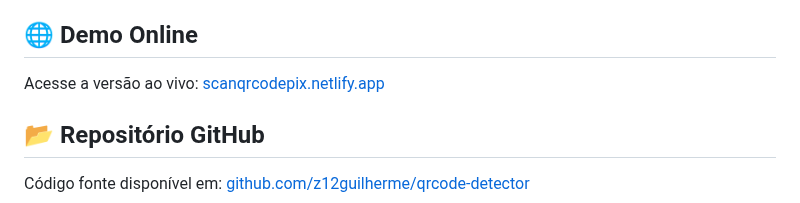
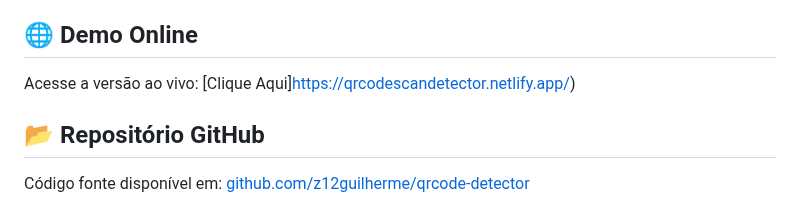
Before and after one commit to z12guilherme/qrcode-detector, a Markdown page: README.md, the part around the change. Drawn GitHub-style.

```diff
--- a/README.md
+++ b/README.md
@@ -4,7 +4,7 @@ Um aplicativo web offline para leitura de códigos QR. Suporta leitura via câme
 
 ## 🌐 Demo Online
 
-Acesse a versão ao vivo: [scanqrcodepix.netlify.app](https://qrcodescandetector.netlify.app/)
+Acesse a versão ao vivo: [Clique Aqui]https://qrcodescandetector.netlify.app/)
 
 ## 📂 Repositório GitHub
 
```
